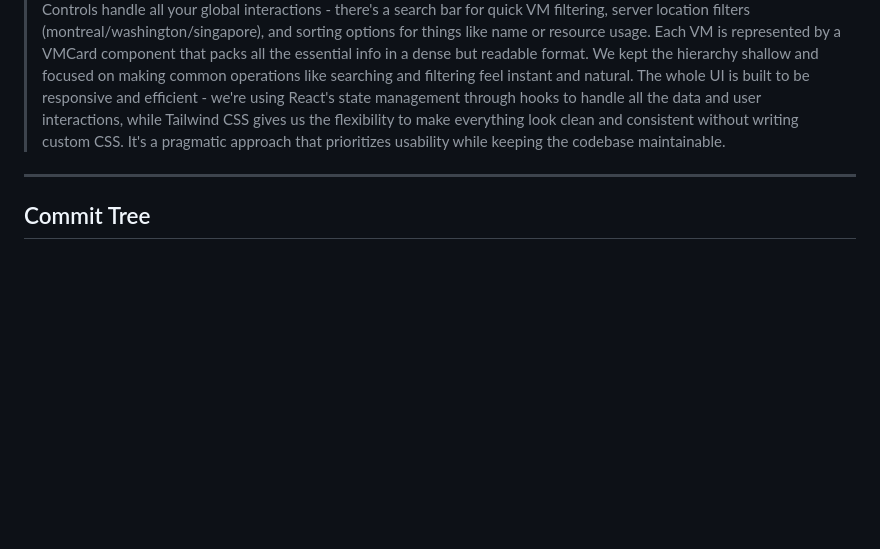
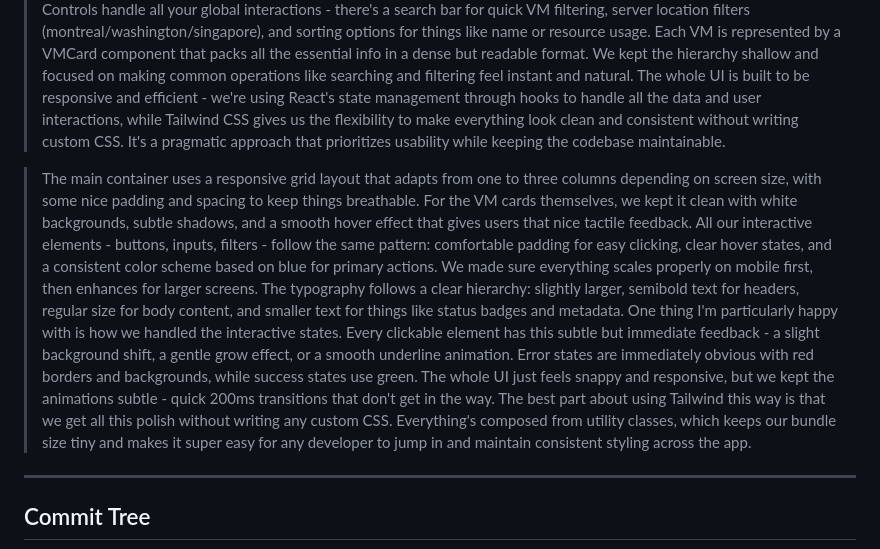
Before and after one commit to DisantHoridnt/v2cloud-assessment, a Markdown page: README.md, the part around the change. Drawn GitHub-style; blank space fills up the shorter version.

Commit message:
reasoning behind front end ammended

```diff
--- a/README.md
+++ b/README.md
@@ -72,6 +72,11 @@ I am using Tailwind CSS which has been great for rapid UI development and keepin
 > For the UI, we took a component-driven approach centered around the VMGrid as our root container. Think of it as a smart orchestrator that manages two main parts: the Controls section up top and the VMCard list below. The Controls handle all your global interactions - there's a search bar for quick VM filtering, server location filters (montreal/washington/singapore), and sorting options for things like name or resource usage. Each VM is represented by a VMCard component that packs all the essential info in a dense but readable format. We kept the hierarchy shallow and focused on making common operations like searching and filtering feel instant and natural.
 >The whole UI is built to be responsive and efficient - we're using React's state management through hooks to handle all the data and user interactions, while Tailwind CSS gives us the flexibility to make everything look clean and consistent without writing custom CSS. It's a pragmatic approach that prioritizes usability while keeping the codebase maintainable.
 
+> The main container uses a responsive grid layout that adapts from one to three columns depending on screen size, with some nice padding and spacing to keep things breathable. For the VM cards themselves, we kept it clean with white backgrounds, subtle shadows, and a smooth hover effect that gives users that nice tactile feedback.
+>All our interactive elements - buttons, inputs, filters - follow the same pattern: comfortable padding for easy clicking, clear hover states, and a consistent color scheme based on blue for primary actions. We made sure everything scales properly on mobile first, then enhances for larger screens. The typography follows a clear hierarchy: slightly larger, semibold text for headers, regular size for body content, and smaller text for things like status badges and metadata.
+>One thing I'm particularly happy with is how we handled the interactive states. Every clickable element has this subtle but immediate feedback - a slight background shift, a gentle grow effect, or a smooth underline animation. Error states are immediately obvious with red borders and backgrounds, while success states use green. The whole UI just feels snappy and responsive, but we kept the animations subtle - quick 200ms transitions that don't get in the way.
+>The best part about using Tailwind this way is that we get all this polish without writing any custom CSS. Everything's composed from utility classes, which keeps our bundle size tiny and makes it super easy for any developer to jump in and maintain consistent styling across the app.
+
 ---
 
 ## Commit Tree
```
